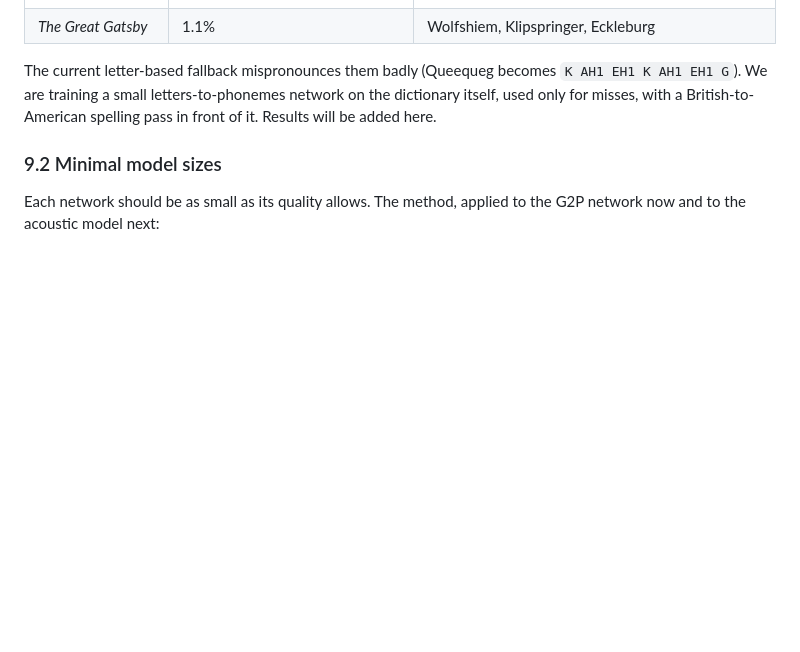
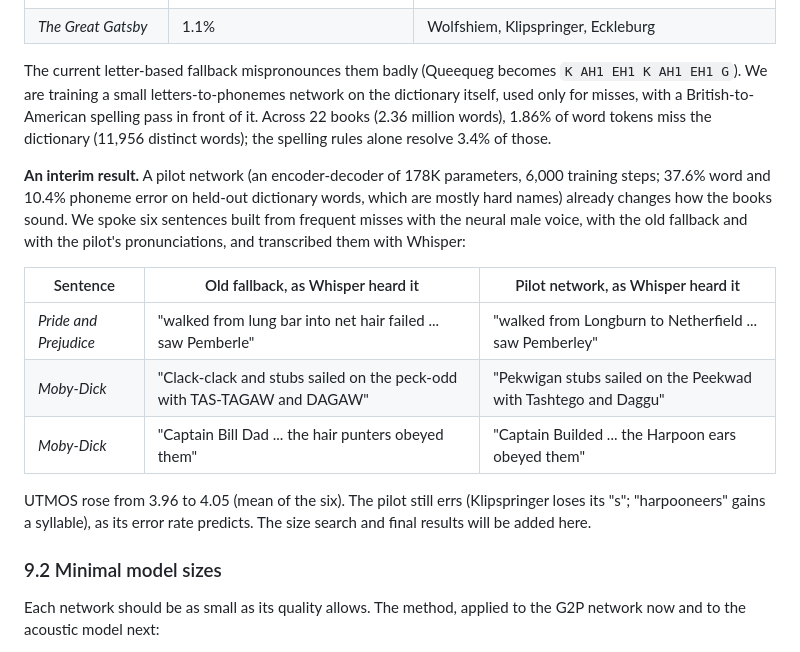
Before and after one commit to craigahobbs/picovox, a Markdown page: paper/paper.md, the part around the change. Rendered like a GitHub page; blank space fills up the shorter version.

Commit message:
Paper: an interim G2P result - the pilot network's pronunciations of frequent book misses, before and after, as Whisper heard them
Co-Authored-By: Claude Opus 5.5 <noreply@anthropic.com>

```diff
--- a/paper/paper.md
+++ b/paper/paper.md
@@ -321,7 +321,22 @@ hundreds of times:
 
 The current letter-based fallback mispronounces them badly (Queequeg becomes `K AH1 EH1 K AH1 EH1 G`). We are
 training a small letters-to-phonemes network on the dictionary itself, used only for misses, with a
-British-to-American spelling pass in front of it. Results will be added here.
+British-to-American spelling pass in front of it. Across 22 books (2.36 million words), 1.86% of word tokens miss
+the dictionary (11,956 distinct words); the spelling rules alone resolve 3.4% of those.
+
+**An interim result.** A pilot network (an encoder-decoder of 178K parameters, 6,000 training steps; 37.6% word and
+10.4% phoneme error on held-out dictionary words, which are mostly hard names) already changes how the books sound.
+We spoke six sentences built from frequent misses with the neural male voice, with the old fallback and with the
+pilot's pronunciations, and transcribed them with Whisper:
+
+| Sentence | Old fallback, as Whisper heard it | Pilot network, as Whisper heard it |
+| --- | --- | --- |
+| *Pride and Prejudice* | "walked from lung bar into net hair failed ... saw Pemberle" | "walked from Longburn to Netherfield ... saw Pemberley" |
+| *Moby-Dick* | "Clack-clack and stubs sailed on the peck-odd with TAS-TAGAW and DAGAW" | "Pekwigan stubs sailed on the Peekwad with Tashtego and Daggu" |
+| *Moby-Dick* | "Captain Bill Dad ... the hair punters obeyed them" | "Captain Builded ... the Harpoon ears obeyed them" |
+
+UTMOS rose from 3.96 to 4.05 (mean of the six). The pilot still errs (Klipspringer loses its "s"; "harpooneers" gains
+a syllable), as its error rate predicts. The size search and final results will be added here.
 
 ### 9.2 Minimal model sizes
 
```
